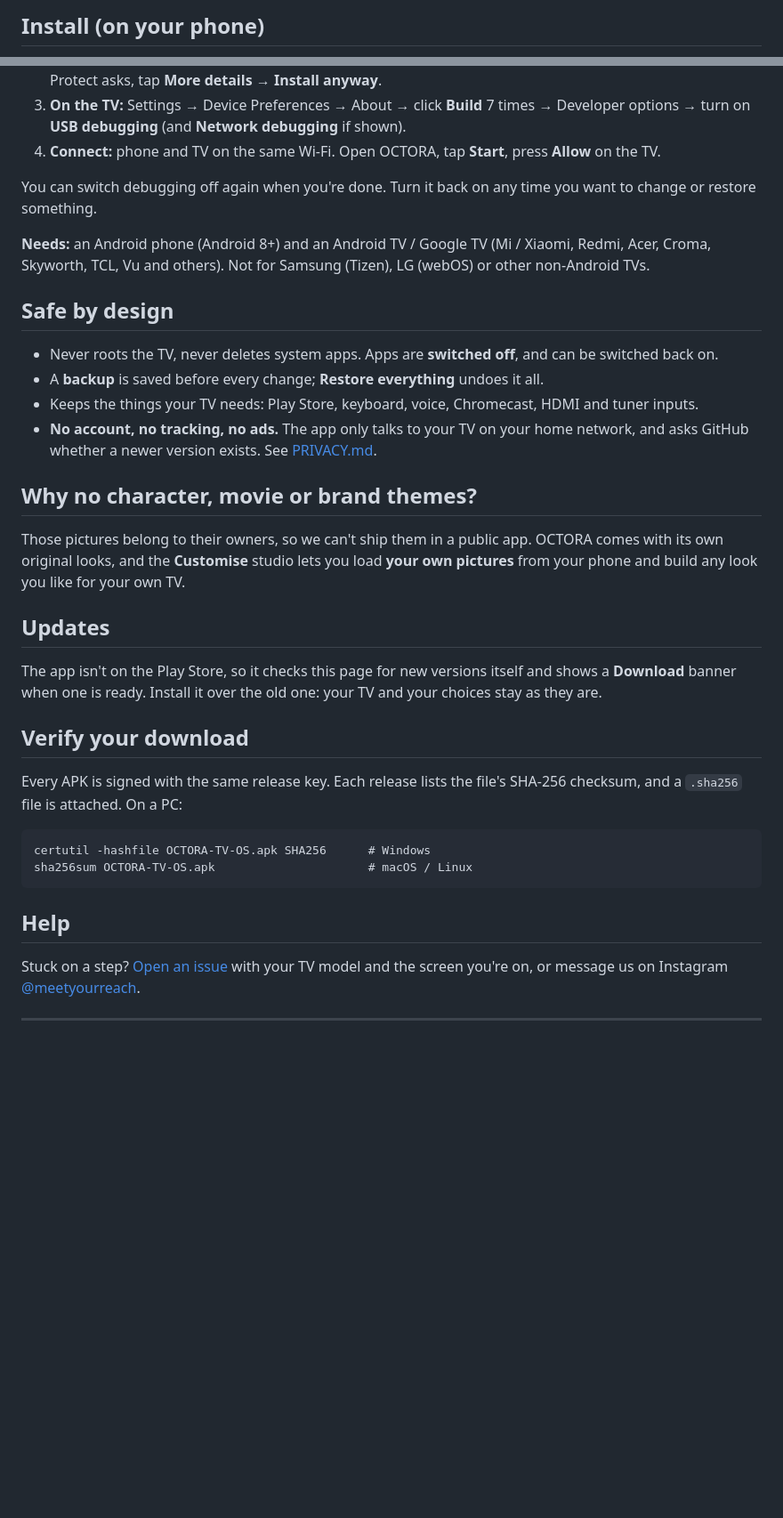
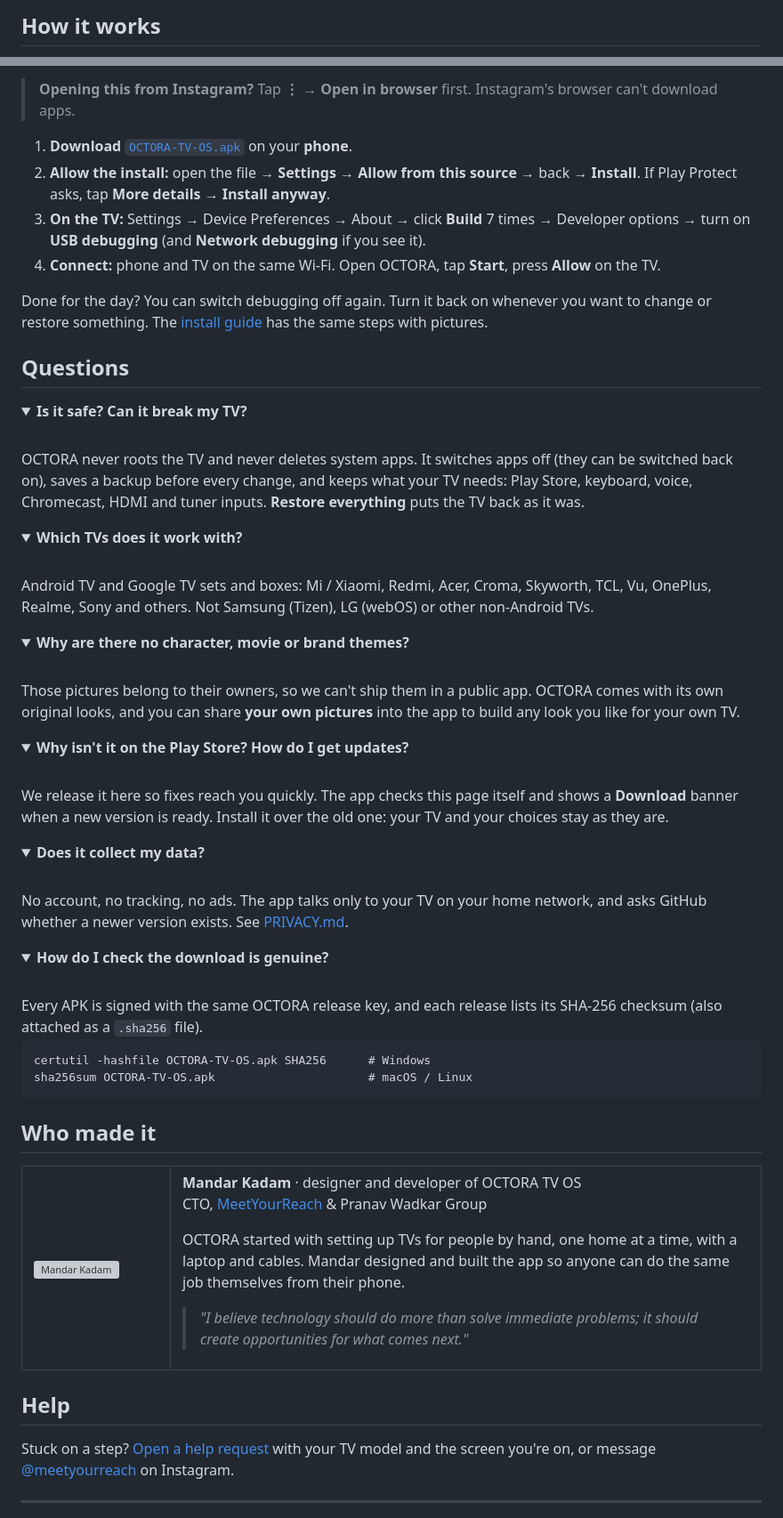
Before and after one commit to mandarcasm/octora-tv-releases, a Markdown page: README.md, 2 parts joined by grey strips. Shown at 89% size. Drawn GitHub-style; folded sections open; blank space fills up the shorter version; grey boxes are pictures that could not be loaded.

Commit message:
Hero banner, full README, TV screenshots, maker section
Co-Authored-By: Claude Opus 5.5 <noreply@anthropic.com>

````diff
--- a/README.md
+++ b/README.md
@@ -54,4 +85,4 @@ So we put the whole toolkit in a phone app. You do it yourself, at home, in a fe
 </p>
 
-## Install (on your phone)
+## How it works
 
@@ -61,46 +104,88 @@ So we put the whole toolkit in a phone app. You do it yourself, at home, in a fe
+> **Opening this from Instagram?** Tap **⋮ → Open in browser** first. Instagram's browser can't download apps.
+
+1. **Download** [`OCTORA-TV-OS.apk`](https://github.com/mandarcasm/octora-tv-releases/releases/latest/download/OCTORA-TV-OS.apk) on your **phone**.
+2. **Allow the install:** open the file → **Settings** → **Allow from this source** → back → **Install**.
    If Play Protect asks, tap **More details → Install anyway**.
 3. **On the TV:** Settings → Device Preferences → About → click **Build** 7 times → Developer options →
-   turn on **USB debugging** (and **Network debugging** if shown).
+   turn on **USB debugging** (and **Network debugging** if you see it).
 4. **Connect:** phone and TV on the same Wi-Fi. Open OCTORA, tap **Start**, press **Allow** on the TV.
 
-You can switch debugging off again when you're done. Turn it back on any time you want to change or restore something.
+Done for the day? You can switch debugging off again. Turn it back on whenever you want to change or restore something.
+The [install guide](https://mandarcasm.github.io/octora-tv-releases/) has the same steps with pictures.
 
-**Needs:** an Android phone (Android 8+) and an Android TV / Google TV (Mi / Xiaomi, Redmi, Acer, Croma,
-Skyworth, TCL, Vu and others). Not for Samsung (Tizen), LG (webOS) or other non-Android TVs.
+## Questions
 
-## Safe by design
+<details>
+<summary><b>Is it safe? Can it break my TV?</b></summary>
+<br>
+OCTORA never roots the TV and never deletes system apps. It switches apps off (they can be switched back on), saves
+a backup before every change, and keeps what your TV needs: Play Store, keyboard, voice, Chromecast, HDMI and tuner
+inputs. <b>Restore everything</b> puts the TV back as it was.
+</details>
 
-- Never roots the TV, never deletes system apps. Apps are **switched off**, and can be switched back on.
-- A **backup** is saved before every change; **Restore everything** undoes it all.
-- Keeps the things your TV needs: Play Store, keyboard, voice, Chromecast, HDMI and tuner inputs.
-- **No account, no tracking, no ads.** The app only talks to your TV on your home network, and asks GitHub
-  whether a newer version exists. See [PRIVACY.md](PRIVACY.md).
+<details>
+<summary><b>Which TVs does it work with?</b></summary>
+<br>
+Android TV and Google TV sets and boxes: Mi / Xiaomi, Redmi, Acer, Croma, Skyworth, TCL, Vu, OnePlus, Realme,
+Sony and others. Not Samsung (Tizen), LG (webOS) or other non-Android TVs.
+</details>
 
-## Why no character, movie or brand themes?
+<details>
+<summary><b>Why are there no character, movie or brand themes?</b></summary>
+<br>
+Those pictures belong to their owners, so we can't ship them in a public app. OCTORA comes with its own original
+looks, and you can share <b>your own pictures</b> into the app to build any look you like for your own TV.
+</details>
 
-Those pictures belong to their owners, so we can't ship them in a public app. OCTORA comes with its own original
-looks, and the **Customise** studio lets you load **your own pictures** from your phone and build any look you
-like for your own TV.
+<details>
+<summary><b>Why isn't it on the Play Store? How do I get updates?</b></summary>
+<br>
+We release it here so fixes reach you quickly. The app checks this page itself and shows a <b>Download</b> banner
+when a new version is ready. Install it over the old one: your TV and your choices stay as they are.
+</details>
 
-## Updates
+<details>
+<summary><b>Does it collect my data?</b></summary>
+<br>
+No account, no tracking, no ads. The app talks only to your TV on your home network, and asks GitHub whether a newer
+version exists. See <a href="PRIVACY.md">PRIVACY.md</a>.
+</details>
 
-The app isn't on the Play Store, so it checks this page for new versions itself and shows a **Download** banner
-when one is ready. Install it over the old one: your TV and your choices stay as they are.
-
-## Verify your download
-
-Every APK is signed with the same release key. Each release lists the file's SHA-256 checksum, and a
-`.sha256` file is attached. On a PC:
+<details>
+<summary><b>How do I check the download is genuine?</b></summary>
+<br>
+Every APK is signed with the same OCTORA release key, and each release lists its SHA-256 checksum (also attached as a
+<code>.sha256</code> file).
 
 ```
 certutil -hashfile OCTORA-TV-OS.apk SHA256      # Windows
 sha256sum OCTORA-TV-OS.apk                      # macOS / Linux
 ```
+</details>
+
+## Who made it
+
+<table>
+<tr>
+<td width="140" valign="top"><img src="docs/img/mandar.webp" width="120" alt="Mandar Kadam"></td>
+<td valign="top">
+
+**Mandar Kadam** · designer and developer of OCTORA TV OS<br>
+CTO, [MeetYourReach](https://www.meetyourreach.com) & Pranav Wadkar Group
+
+OCTORA started with setting up TVs for people by hand, one home at a time, with a laptop and cables. Mandar
+designed and built the app so anyone can do the same job themselves from their phone.
+
+> *"I believe technology should do more than solve immediate problems; it should create opportunities for what comes next."*
+
+</td>
+</tr>
+</table>
 
 ## Help
 
-Stuck on a step? [Open an issue](https://github.com/mandarcasm/octora-tv-releases/issues/new/choose) with your TV
-model and the screen you're on, or message us on Instagram [@meetyourreach](https://instagram.com/meetyourreach).
+Stuck on a step? [Open a help request](https://github.com/mandarcasm/octora-tv-releases/issues/new/choose) with your
+TV model and the screen you're on, or message [@meetyourreach](https://instagram.com/meetyourreach) on Instagram.
 
 ---
 
````
Also changed, not shown: other parts of README.md (+84 -37 lines), docs/img/banner.png (added), 1 other file.
